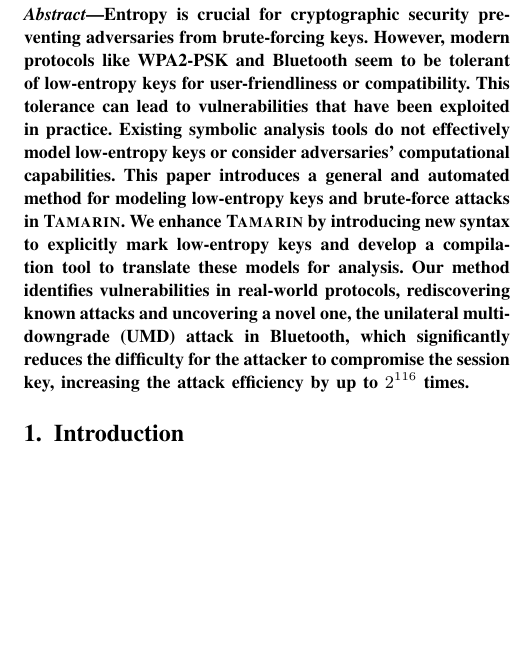
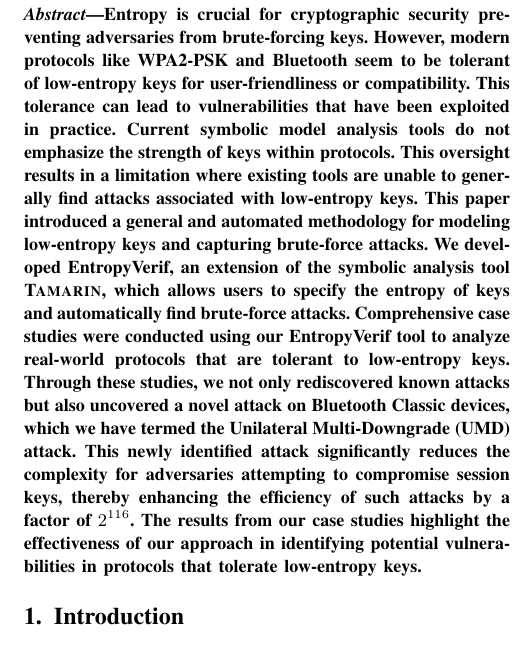
Before and after one commit to OccDeser/ble_nattack_2024_1, a LaTeX paper (main.tex): part of one column of page 1 of 15, cut so that both start at the same text, the shorter picture padded with empty space. Compiled offline with pdfLaTeX.

Commit message:
abstract

```diff
--- a/main.tex
+++ b/main.tex
@@ -488,11 +488,14 @@
 Entropy is crucial for cryptographic security preventing adversaries from brute-forcing keys.
 However, modern protocols like WPA2-PSK and Bluetooth seem to be tolerant of low-entropy keys for user-friendliness or compatibility.
 This tolerance can lead to vulnerabilities that have been exploited in practice.
-Existing symbolic analysis tools do not effectively model low-entropy keys or consider adversaries' computational capabilities.
-This paper introduces a general and automated method for modeling low-entropy keys and brute-force attacks in \Tamarin{}.
-We enhance \Tamarin{} by introducing new syntax to explicitly mark low-entropy keys and develop a compilation tool to translate these models for analysis.
-Our method identifies vulnerabilities in real-world protocols, rediscovering known attacks and uncovering a novel one,
-the unilateral multi-downgrade (UMD) attack in Bluetooth, which significantly reduces the difficulty for the attacker to compromise the session key, increasing the attack efficiency by up to $2^{116}$ times.
+Current symbolic model analysis tools do not emphasize the strength of keys within protocols.
+This oversight results in a limitation where existing tools are unable to generally find attacks associated with low-entropy keys.
+This paper introduced a general and automated methodology for modeling low-entropy keys and capturing brute-force attacks.
+We developed EntropyVerif, an extension of the symbolic analysis tool \Tamarin{}, which allows users to specify the entropy of keys and automatically find brute-force attacks.
+Comprehensive case studies were conducted using our EntropyVerif tool to analyze real-world protocols that are tolerant to low-entropy keys.
+Through these studies, we not only rediscovered known attacks but also uncovered a novel attack on Bluetooth Classic devices, which we have termed the Unilateral Multi-Downgrade (UMD) attack.
+This newly identified attack significantly reduces the complexity for adversaries attempting to compromise session keys, thereby enhancing the efficiency of such attacks by a factor of $2^{116}$.
+The results from our case studies highlight the effectiveness of our approach in identifying potential vulnerabilities in protocols that tolerate low-entropy keys.
 \end{abstract}
 
 % no keywords
```
